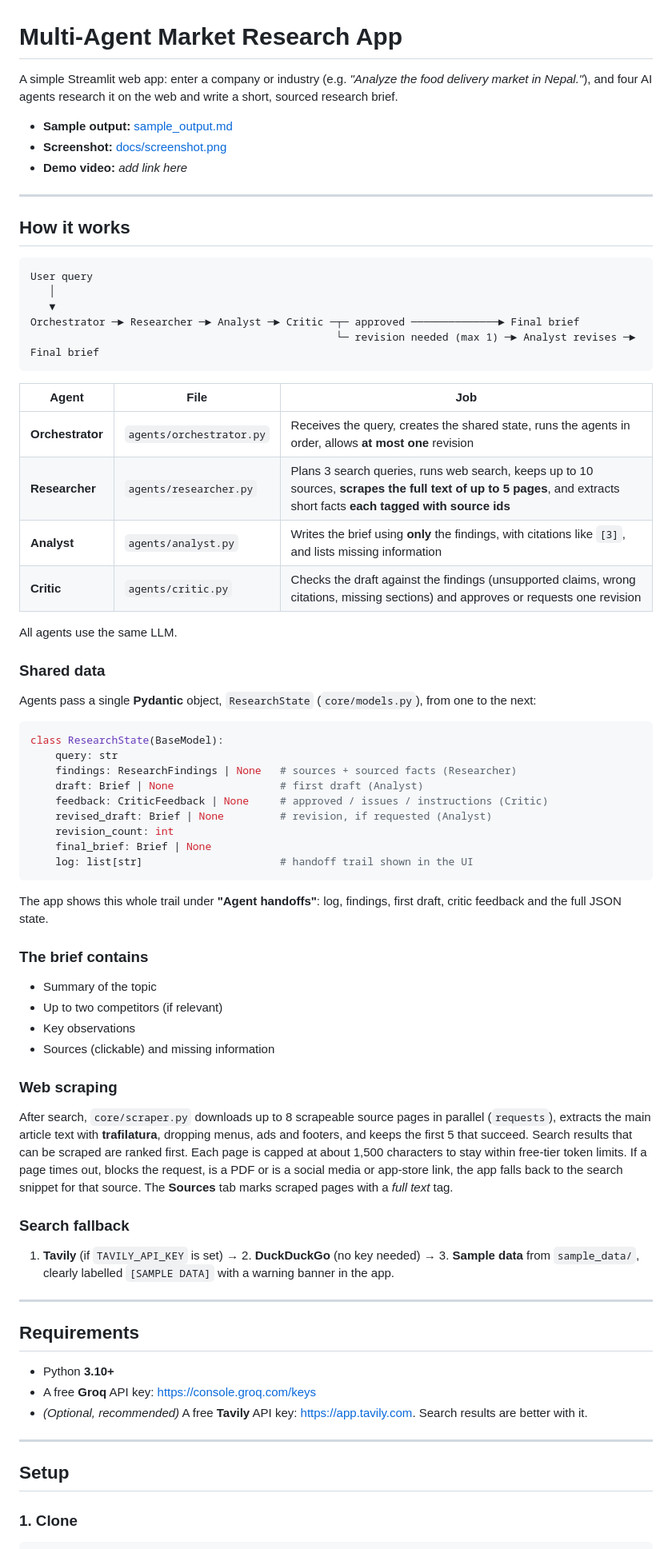
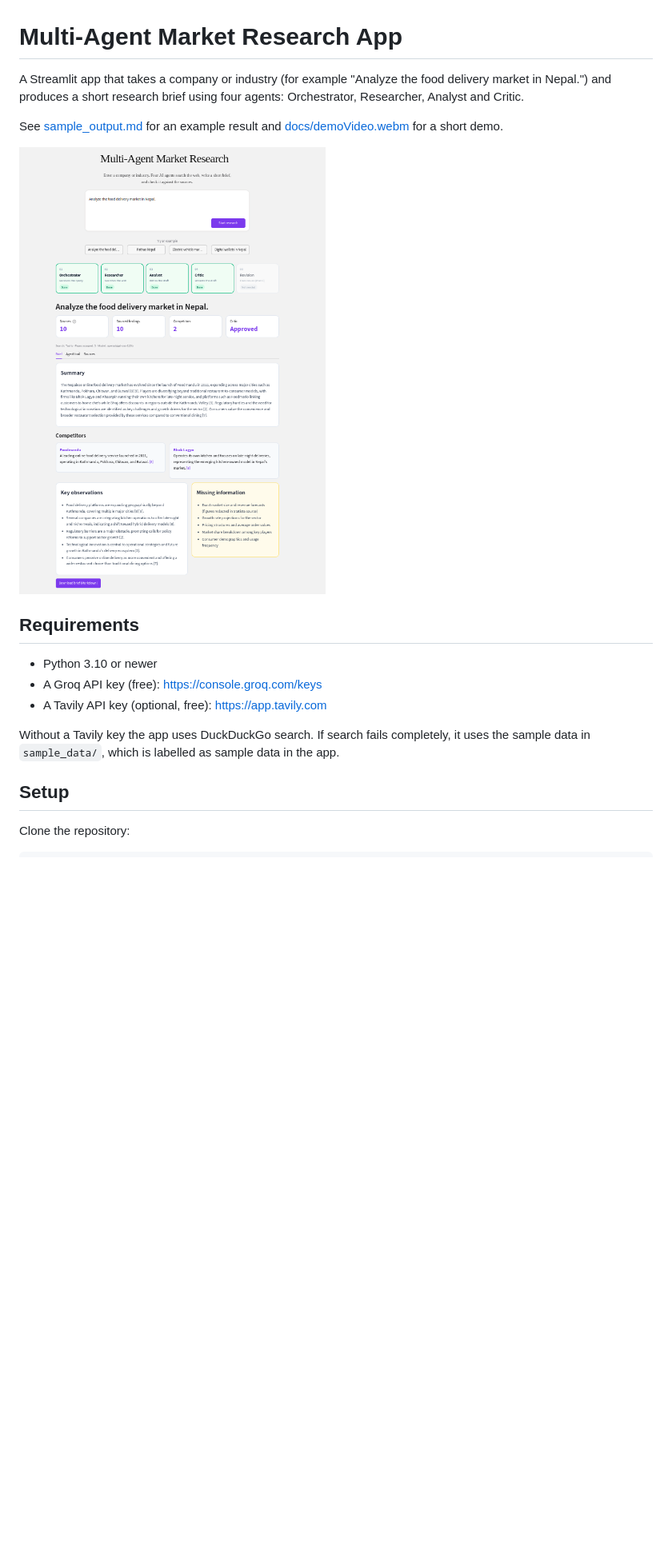
Before and after one commit to srijalMdr/multi-agent-market-research, a Markdown page: README.md, the part around one of its changes. Shown at 80% size. Rendered like a GitHub page; pictures changed too: docs/screenshot.png (added); blank space fills up the shorter version.

Commit message:
screenshot and demo video

````diff
--- a/README.md
+++ b/README.md
@@ -1,77 +1,21 @@
 # Multi-Agent Market Research App
 
-A simple Streamlit web app: enter a company or industry (e.g. *"Analyze the food delivery market in Nepal."*), and four AI agents research it on the web and write a short, sourced research brief.
+A Streamlit app that takes a company or industry (for example "Analyze the food delivery market in Nepal.") and produces a short research brief using four agents: Orchestrator, Researcher, Analyst and Critic.
 
-- **Sample output:** [sample_output.md](sample_output.md)
-- **Screenshot:** [docs/screenshot.png](docs/screenshot.png)
-- **Demo video:** _add link here_
+See [sample_output.md](sample_output.md) for an example result and [docs/demoVideo.webm](docs/demoVideo.webm) for a short demo.
 
----
-
-## How it works
-
-```
-User query
-   │
-   ▼
-Orchestrator ─► Researcher ─► Analyst ─► Critic ─┬─ approved ──────────────► Final brief
-                                                 └─ revision needed (max 1) ─► Analyst revises ─► Final brief
-```
-
-| Agent | File | Job |
-|-------|------|-----|
-| **Orchestrator** | `agents/orchestrator.py` | Receives the query, creates the shared state, runs the agents in order, allows **at most one** revision |
-| **Researcher** | `agents/researcher.py` | Plans 3 search queries, runs web search, keeps up to 10 sources, **scrapes the full text of up to 5 pages**, and extracts short facts **each tagged with source ids** |
-| **Analyst** | `agents/analyst.py` | Writes the brief using **only** the findings, with citations like `[3]`, and lists missing information |
-| **Critic** | `agents/critic.py` | Checks the draft against the findings (unsupported claims, wrong citations, missing sections) and approves or requests one revision |
-
-All agents use the same LLM.
-
-### Shared data
-
-Agents pass a single **Pydantic** object, `ResearchState` (`core/models.py`), from one to the next:
-
-```python
-class ResearchState(BaseModel):
-    query: str
-    findings: ResearchFindings | None   # sources + sourced facts (Researcher)
-    draft: Brief | None                 # first draft (Analyst)
-    feedback: CriticFeedback | None     # approved / issues / instructions (Critic)
-    revised_draft: Brief | None         # revision, if requested (Analyst)
-    revision_count: int
-    final_brief: Brief | None
-    log: list[str]                      # handoff trail shown in the UI
-```
-
-The app shows this whole trail under **"Agent handoffs"**: log, findings, first draft, critic feedback and the full JSON state.
-
-### The brief contains
-
-- Summary of the topic
-- Up to two competitors (if relevant)
-- Key observations
-- Sources (clickable) and missing information
-
-### Web scraping
-
-After search, `core/scraper.py` downloads up to 8 scrapeable source pages in parallel (`requests`), extracts the main article text with **trafilatura**, dropping menus, ads and footers, and keeps the first 5 that succeed. Search results that can be scraped are ranked first. Each page is capped at about 1,500 characters to stay within free-tier token limits. If a page times out, blocks the request, is a PDF or is a social media or app-store link, the app falls back to the search snippet for that source. The **Sources** tab marks scraped pages with a *full text* tag.
-
-### Search fallback
-
-1. **Tavily** (if `TAVILY_API_KEY` is set) → 2. **DuckDuckGo** (no key needed) → 3. **Sample data** from `sample_data/`, clearly labelled `[SAMPLE DATA]` with a warning banner in the app.
-
----
+![Screenshot](docs/screenshot.png)
 
 ## Requirements
 
-- Python **3.10+**
-- A free **Groq** API key: https://console.groq.com/keys
-- *(Optional, recommended)* A free **Tavily** API key: https://app.tavily.com. Search results are better with it.
+- Python 3.10 or newer
+- A Groq API key (free): https://console.groq.com/keys
+- A Tavily API key (optional, free): https://app.tavily.com
 
----
+Without a Tavily key the app uses DuckDuckGo search. If search fails completely, it uses the sample data in `sample_data/`, which is labelled as sample data in the app.
 
 ## Setup
 
-### 1. Clone
+Clone the repository:
 
 ```bash
````
Also changed, not shown: other parts of README.md (+36 -67 lines), sample_output.md (+24 -28 lines), 10 other files.
